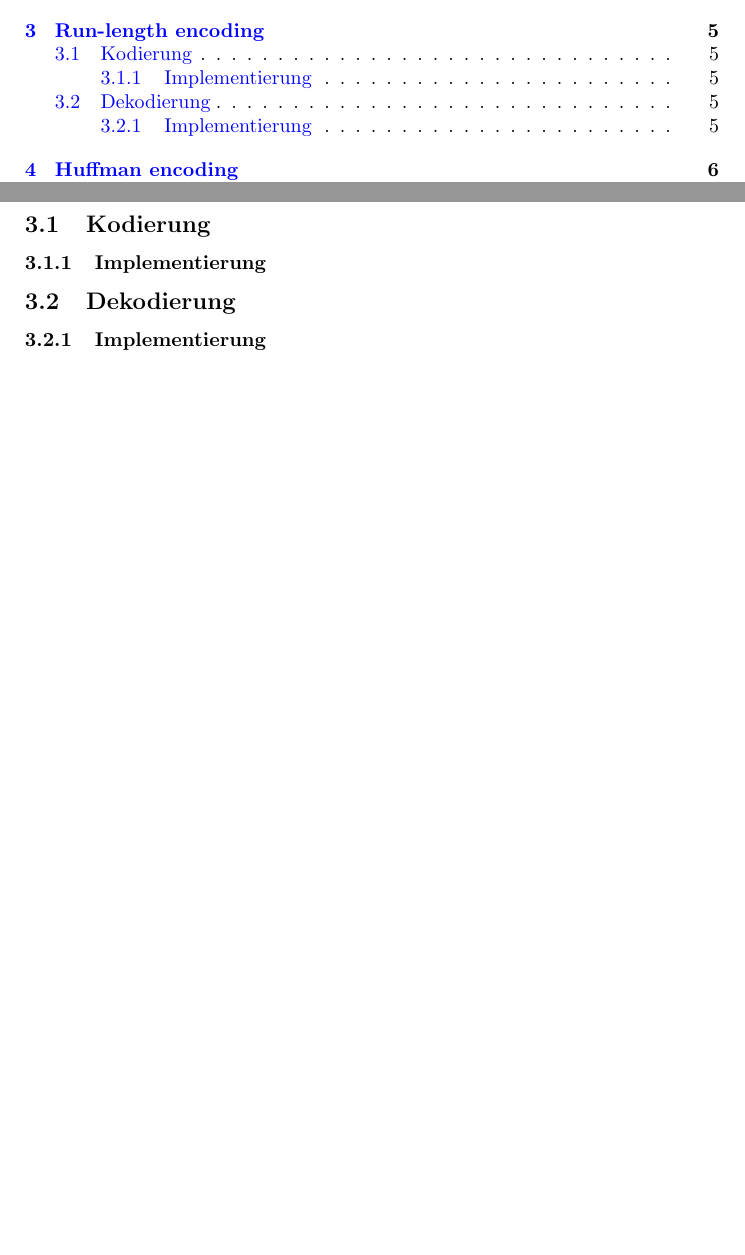
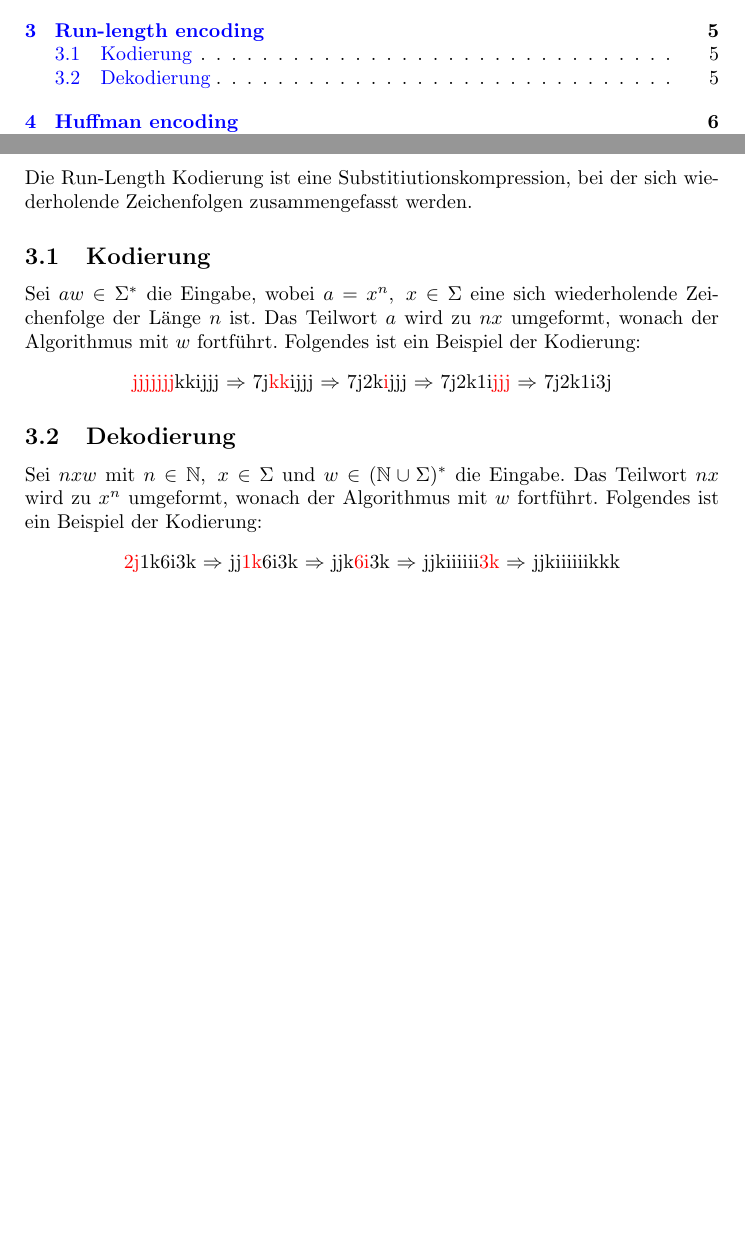
Before and after one commit to uoh-dev/bzip2, a LaTeX document (tex/Bzip2.tex): two parts of pages 2 and 5 of 9, joined at a grey line, cut so that both start at the same text, the shorter picture padded with empty space. Compiled offline with pdfLaTeX.

Commit message:
feat: run length progress

```diff
--- a/tex/Bzip2.tex
+++ b/tex/Bzip2.tex
@@ -124,10 +124,21 @@ zusammenzufassen und somit Redundanz in der Eingabe zu eliminieren. Bekannte Ver
 sind hier das LZ77 Verfahren und das im folgenden Abschnit analysierte Run-Length Verfahren.
 \newpage
 \section{Run-length encoding}
+Die Run-Length Kodierung ist eine Substitiutionskompression, bei der sich wiederholende
+Zeichenfolgen zusammengefasst werden.
 \subsection{Kodierung}
-\subsubsection{Implementierung}
+Sei $aw \in \Sigma^*$ die Eingabe, wobei $a = x^n,~x\in \Sigma$ eine
+sich wiederholende Zeichenfolge der Länge $n$ ist. Das Teilwort $a$ wird zu $nx$ umgeformt,
+wonach der Algorithmus mit $w$ fortführt. Folgendes ist ein Beispiel der Kodierung:
+\begin{center}
+    \red{jjjjjjj}kkijjj $\R$ 7j\red{kk}ijjj $\R$ 7j2k\red{i}jjj $\R$ 7j2k1i\red{jjj} $\R$ 7j2k1i3j
+\end{center}
 \subsection{Dekodierung}
-\subsubsection{Implementierung}
+Sei $nxw$ mit $n\in \bb{N},~x\in\Sigma$ und $w\in(\bb{N}\cup\Sigma)^*$ die Eingabe. Das Teilwort $nx$ wird
+zu $x^n$ umgeformt, wonach der Algorithmus mit $w$ fortführt. Folgendes ist ein Beispiel der Kodierung:
+\begin{center}
+    \red{2j}1k6i3k $\R$ jj\red{1k}6i3k $\R$ jjk\red{6i}3k $\R$ jjkiiiiii\red{3k} $\R$ jjkiiiiiikkk
+\end{center}
 \newpage
 \section{Huffman encoding}
 \subsection{Kodierung}
```
